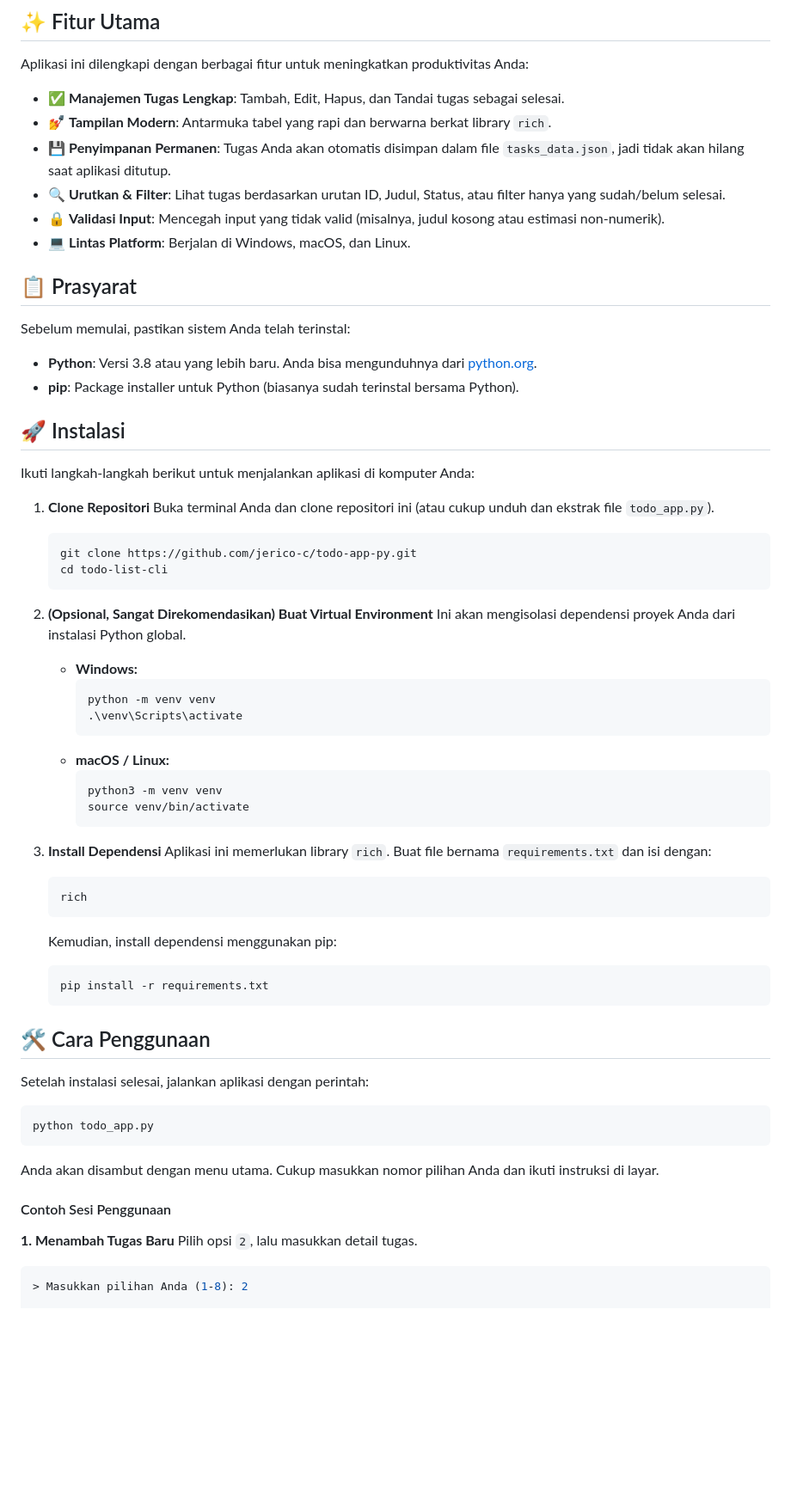
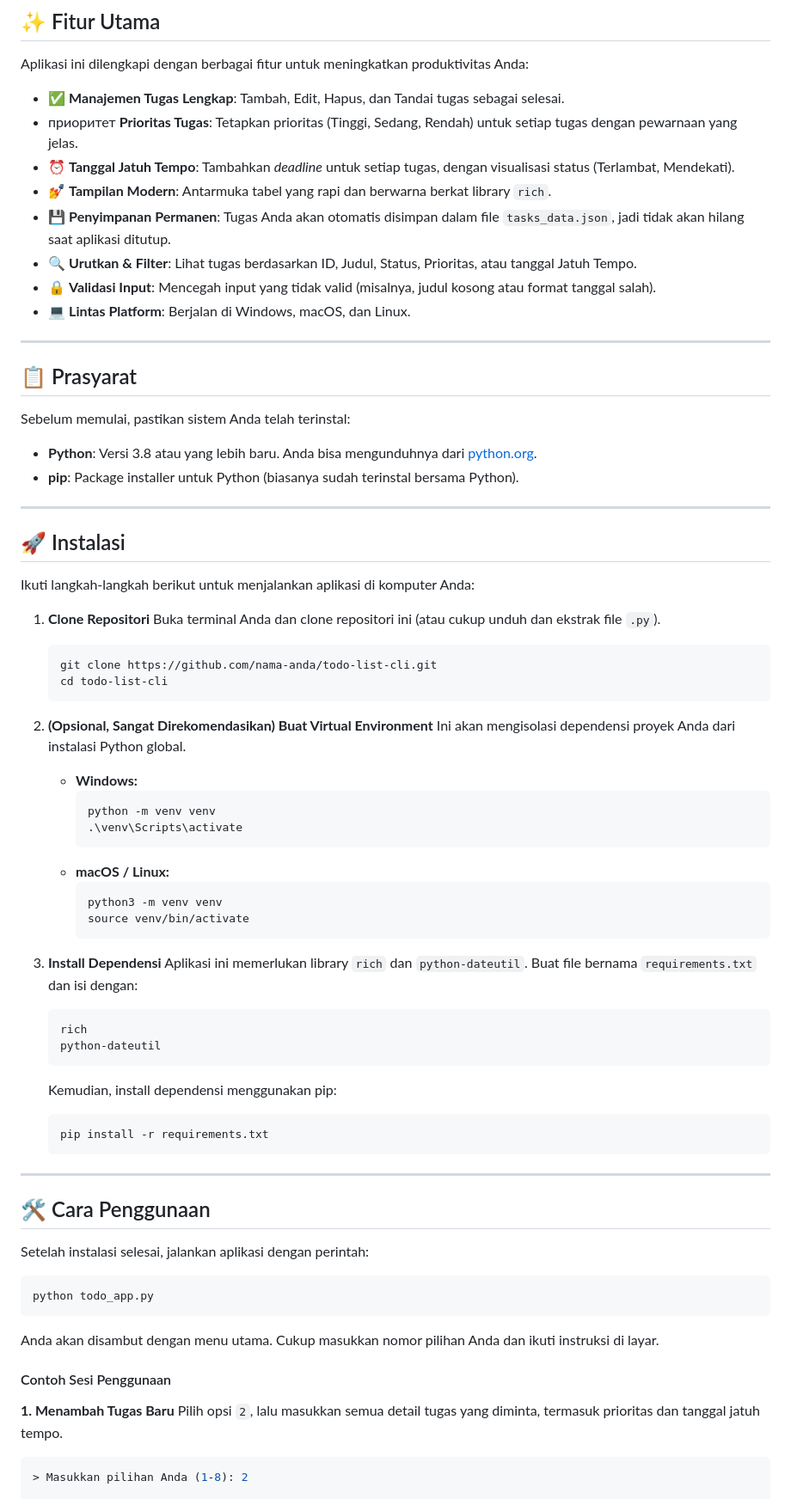
Before and after one commit to jerico-c/todo-app-py, a Markdown page: README.md, the part around the change printed below. Shown: that part at 86% size. GitHub-like rendering; blank space fills up the shorter version.

````diff
--- a/README.md
+++ b/README.md
@@ -22,11 +30,15 @@ Selamat datang di Aplikasi To-Do List berbasis Command-Line (CLI)\! Ini adalah s
 Aplikasi ini dilengkapi dengan berbagai fitur untuk meningkatkan produktivitas Anda:
 
   * ✅ **Manajemen Tugas Lengkap**: Tambah, Edit, Hapus, dan Tandai tugas sebagai selesai.
+  * приоритет **Prioritas Tugas**: Tetapkan prioritas (Tinggi, Sedang, Rendah) untuk setiap tugas dengan pewarnaan yang jelas.
+  * ⏰ **Tanggal Jatuh Tempo**: Tambahkan *deadline* untuk setiap tugas, dengan visualisasi status (Terlambat, Mendekati).
   * 💅 **Tampilan Modern**: Antarmuka tabel yang rapi dan berwarna berkat library `rich`.
   * 💾 **Penyimpanan Permanen**: Tugas Anda akan otomatis disimpan dalam file `tasks_data.json`, jadi tidak akan hilang saat aplikasi ditutup.
-  * 🔍 **Urutkan & Filter**: Lihat tugas berdasarkan urutan ID, Judul, Status, atau filter hanya yang sudah/belum selesai.
-  * 🔒 **Validasi Input**: Mencegah input yang tidak valid (misalnya, judul kosong atau estimasi non-numerik).
+  * 🔍 **Urutkan & Filter**: Lihat tugas berdasarkan ID, Judul, Status, Prioritas, atau tanggal Jatuh Tempo.
+  * 🔒 **Validasi Input**: Mencegah input yang tidak valid (misalnya, judul kosong atau format tanggal salah).
   * 💻 **Lintas Platform**: Berjalan di Windows, macOS, dan Linux.
+
+-----
 
 ## 📋 Prasyarat
 
@@ -35,15 +47,17 @@ Sebelum memulai, pastikan sistem Anda telah terinstal:
   * **Python**: Versi 3.8 atau yang lebih baru. Anda bisa mengunduhnya dari [python.org](https://www.python.org/downloads/).
   * **pip**: Package installer untuk Python (biasanya sudah terinstal bersama Python).
 
+-----
+
 ## 🚀 Instalasi
 
 Ikuti langkah-langkah berikut untuk menjalankan aplikasi di komputer Anda:
 
 1.  **Clone Repositori**
-    Buka terminal Anda dan clone repositori ini (atau cukup unduh dan ekstrak file `todo_app.py`).
+    Buka terminal Anda dan clone repositori ini (atau cukup unduh dan ekstrak file `.py`).
 
     ```bash
-    git clone https://github.com/jerico-c/todo-app-py.git
+    git clone https://github.com/nama-anda/todo-list-cli.git
     cd todo-list-cli
     ```
 
@@ -62,10 +76,11 @@ Ikuti langkah-langkah berikut untuk menjalankan aplikasi di komputer Anda:
         ```
 
 3.  **Install Dependensi**
-    Aplikasi ini memerlukan library `rich`. Buat file bernama `requirements.txt` dan isi dengan:
+    Aplikasi ini memerlukan library `rich` dan `python-dateutil`. Buat file bernama `requirements.txt` dan isi dengan:
 
     ```
     rich
+    python-dateutil
     ```
 
     Kemudian, install dependensi menggunakan pip:
@@ -73,6 +88,8 @@ Ikuti langkah-langkah berikut untuk menjalankan aplikasi di komputer Anda:
     ```bash
     pip install -r requirements.txt
     ```
+
+-----
 
 ## 🛠️ Cara Penggunaan
 
@@ -87,7 +104,7 @@ Anda akan disambut dengan menu utama. Cukup masukkan nomor pilihan Anda dan ikut
 #### Contoh Sesi Penggunaan
 
 **1. Menambah Tugas Baru**
-Pilih opsi `2`, lalu masukkan detail tugas.
+Pilih opsi `2`, lalu masukkan semua detail tugas yang diminta, termasuk prioritas dan tanggal jatuh tempo.
 
 ```bash
 > Masukkan pilihan Anda (1-8): 2
````
Also changed, not shown: other parts of README.md (+58 -36 lines).
